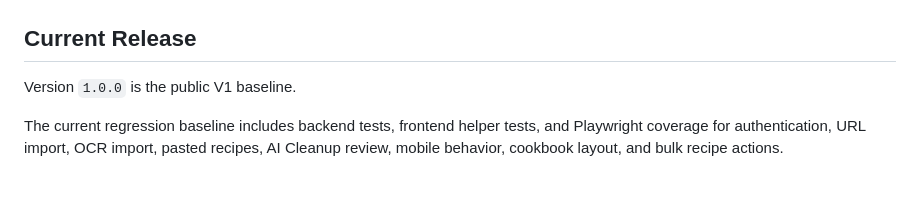
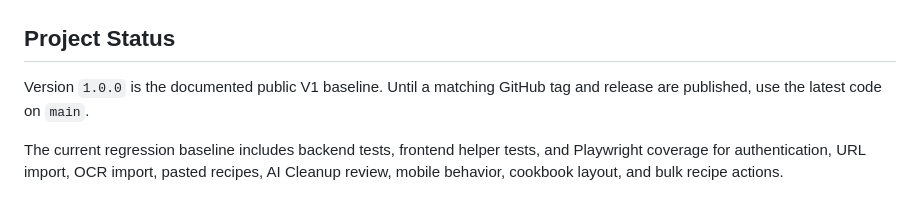
Before and after one commit to ckoenig673/recipe-clipper, a Markdown page: README.md, the part around one of its changes. GitHub-like rendering.

Commit message:
docs: polish repository landing page (#14)

```diff
--- a/README.md
+++ b/README.md
@@ -10,9 +11,9 @@ The current application opens with an invite-only login screen before users acce
 
 ![Recipe Clipper login screen](docs/screenshots/recipe-clipper-login.png)
 
-## Current Release
+## Project Status
 
-Version `1.0.0` is the public V1 baseline.
+Version `1.0.0` is the documented public V1 baseline. Until a matching GitHub tag and release are published, use the latest code on `main`.
 
 The current regression baseline includes backend tests, frontend helper tests, and Playwright coverage for authentication, URL import, OCR import, pasted recipes, AI Cleanup review, mobile behavior, cookbook layout, and bulk recipe actions.
 
```
Also changed, not shown: other parts of README.md (+5 -2 lines).
